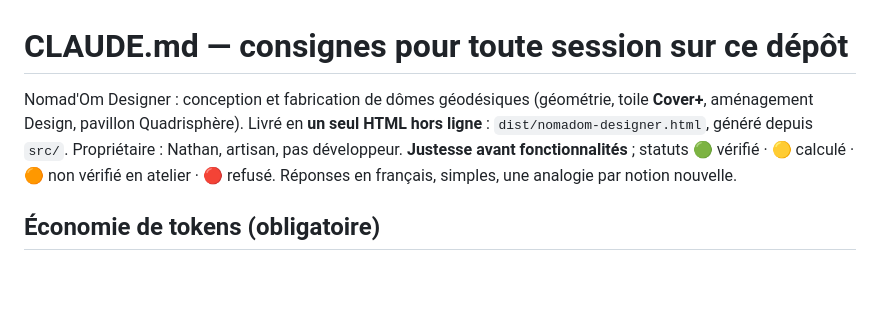
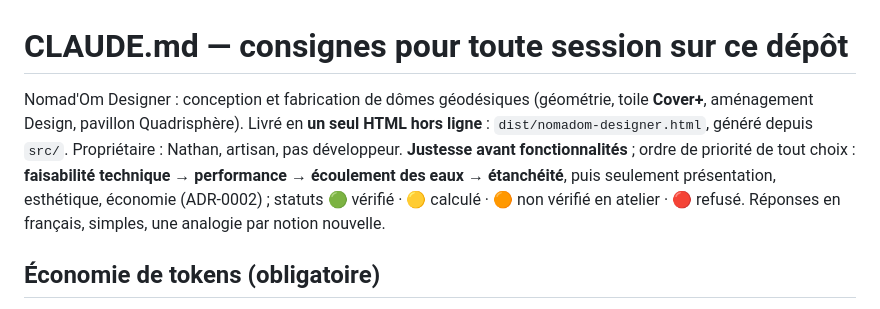
Before and after one commit to contactnomadom-cyber/nomadom-designer, a Markdown page: CLAUDE.md, the part around the change. Rendered like a GitHub page; blank space fills up the shorter version.

```diff
--- a/CLAUDE.md
+++ b/CLAUDE.md
@@ -1,6 +1,6 @@
 # CLAUDE.md — consignes pour toute session sur ce dépôt
 
-Nomad'Om Designer : conception et fabrication de dômes géodésiques (géométrie, toile **Cover+**, aménagement Design, pavillon Quadrisphère). Livré en **un seul HTML hors ligne** : `dist/nomadom-designer.html`, généré depuis `src/`. Propriétaire : Nathan, artisan, pas développeur. **Justesse avant fonctionnalités** ; statuts 🟢 vérifié · 🟡 calculé · 🟠 non vérifié en atelier · 🔴 refusé. Réponses en français, simples, une analogie par notion nouvelle.
+Nomad'Om Designer : conception et fabrication de dômes géodésiques (géométrie, toile **Cover+**, aménagement Design, pavillon Quadrisphère). Livré en **un seul HTML hors ligne** : `dist/nomadom-designer.html`, généré depuis `src/`. Propriétaire : Nathan, artisan, pas développeur. **Justesse avant fonctionnalités** ; ordre de priorité de tout choix : **faisabilité technique → performance → écoulement des eaux → étanchéité**, puis seulement présentation, esthétique, économie (ADR-0002) ; statuts 🟢 vérifié · 🟡 calculé · 🟠 non vérifié en atelier · 🔴 refusé. Réponses en français, simples, une analogie par notion nouvelle.
 
 ## Économie de tokens (obligatoire)
 - **Ne jamais lire en entier** : `vendor/` (Three.js, 733 ko), `dist/`, `build/check/`, `docs/audits/` (rapports longs, à consulter par recherche).
```
Also changed, not shown: docs/architecture/ADR-0002-priorites-fabrication.md (added, +21 -0 lines).
